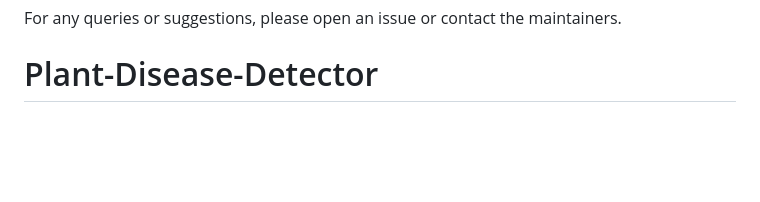
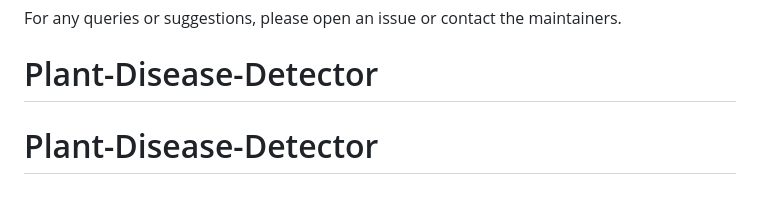
Before and after one commit to sheikhshaith/Plant-Disease-Detector, a Markdown page: README.md, the part around the change. Rendered like a GitHub page; blank space fills up the shorter version.

```diff
--- a/README.md
+++ b/README.md
@@ -124,3 +124,4 @@ This project is licensed under the MIT License - see the [LICENSE](LICENSE) file
 
 For any queries or suggestions, please open an issue or contact the maintainers.
 # Plant-Disease-Detector
+# Plant-Disease-Detector
```
